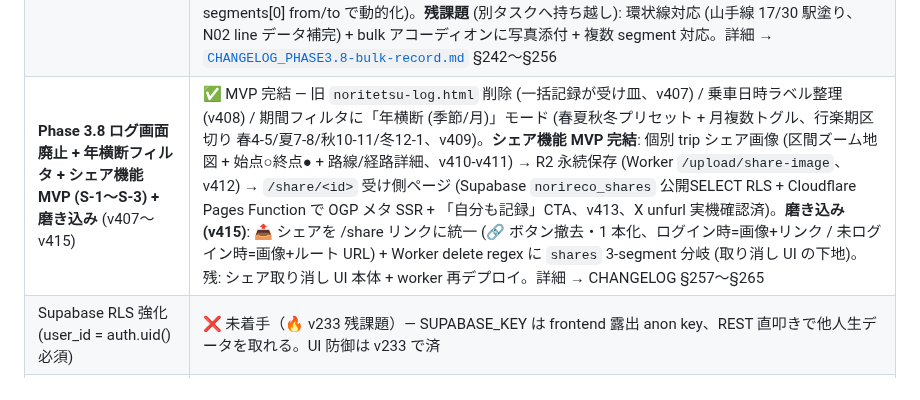
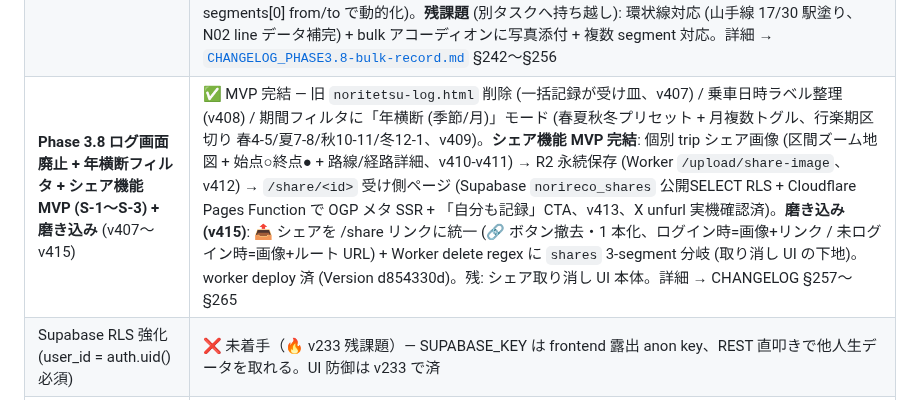
Before and after one commit to yutsutke/norireco, a Markdown page: STATUS.md, the part around the change. Drawn GitHub-style.

```diff
--- a/STATUS.md
+++ b/STATUS.md
@@ -73,7 +73,7 @@
 | **Phase 3.8 through_lines + GPS 位置づけ変更 + 車両形式 DB + 記録モーダル整理** (v334〜v363) | ✅ 完成 — through_lines (直通系統) 本格運用化 (v334-v343 で新幹線 3 + 関東 26 + 関西 27 + 名古屋 19 + 第三セクター 23 = 142/642 系統 22.1% カバー)。GPS 記録の位置づけを「世間への証明」→「手間省略」に転換 (`11-fraud-detection.js` 削除)。営業系統×車両形式 DB を Notion → JSON 連携 (`service_line_vehicles.json`)。記録モーダル全面整理 (遅延独立トグル + カテゴリ dropdown 駆動 + 普通電車 cascade)。旅程/路線/メモ全層に車両形式統合 + 検索 + 路線詳細モーダル。メモ migration 2 件 (v360/v363) Applied。詳細 → [`CHANGELOG_PHASE3.8-vehicles.md`](CHANGELOG_PHASE3.8-vehicles.md) |
 | **Phase 3.8 乗換候補自動提案 + 徒歩乗換グループ + 系統別車両形式 + 旅程編集 per-seg cascade + サブエージェント** (v364〜v391) | ✅ 完成 — 乗換候補 (1 hop top 5 + 直通あり優先 + 2 hop fallback top 3)・徒歩乗換グループ DB (243 グループ/553 駅自動抽出 + Union-Find transitive closure)・系統別車両形式 (`T.selectedCarModelBySl` Map + chip 切替)・記録モード「区間 → カスケード」順 per-seg 化・旅程編集モーダル per-seg フル cascade・サブエージェント `js-syntax-guard` 配置。詳細 → [`CHANGELOG_PHASE3.8-transfer.md`](CHANGELOG_PHASE3.8-transfer.md) |
 | **Phase 3.8 trip 詳細エディタ抽出 + 一括記録 (B + A カテゴリ)** (v392〜v406) | ✅ 完成 — **B (v392〜v399)**: 確認モーダル中身の 02/07/13b 3 箇所重複を単一 factory `createTripDetailEditor` (per-seg-chip / per-seg-rows / trip-level 3 mode + multi-container API) に段階リファクタで集約、グローバル `NORIRECO.trains.selectedXxxBySl` 9 fields 撤廃 + 02/07 旧 cascade/SL chip ~520 行撤去、正味 ~540 行削除。**A (v400〜v406)**: Notion §1.3 設計確定「営業系統チェックリスト + たたむ/開くアコーディオン」本体実装。A-1 skeleton + A-2 チェックリスト + たたむモード + A-3 一括保存 MVP + A-4 検索/並び替え/地域フィルタ + A-5 アコーディオン展開 (factory 行内 mount、同時 1 行制御、編集 ✏️ マーク) + A-6 空マップオンボーディングバナー + A-7 unknown 集計検証 (現状 (b) 確定 = 「期間フィルタ = 日時判明 trip 内で絞る」意味論で整合) + A-8 区間ピッカー (from/to 2 select + 駅数 meta、change で factory 再 mount、name と total_stations を segments[0] from/to で動的化)。**残課題** (別タスクへ持ち越し): 環状線対応 (山手線 17/30 駅塗り、N02 line データ補完) + bulk アコーディオンに写真添付 + 複数 segment 対応。詳細 → [`CHANGELOG_PHASE3.8-bulk-record.md`](CHANGELOG_PHASE3.8-bulk-record.md) §242〜§256 |
-| **Phase 3.8 ログ画面廃止 + 年横断フィルタ + シェア機能 MVP (S-1〜S-3) + 磨き込み** (v407〜v415) | ✅ MVP 完結 — 旧 `noritetsu-log.html` 削除 (一括記録が受け皿、v407) / 乗車日時ラベル整理 (v408) / 期間フィルタに「年横断 (季節/月)」モード (春夏秋冬プリセット + 月複数トグル、行楽期区切り 春4-5/夏7-8/秋10-11/冬12-1、v409)。**シェア機能 MVP 完結**: 個別 trip シェア画像 (区間ズーム地図 + 始点○終点● + 路線/経路詳細、v410-v411) → R2 永続保存 (Worker `/upload/share-image`、v412) → `/share/<id>` 受け側ページ (Supabase `norireco_shares` 公開SELECT RLS + Cloudflare Pages Function で OGP メタ SSR + 「自分も記録」CTA、v413、X unfurl 実機確認済)。**磨き込み (v415)**: 📤 シェアを /share リンクに統一 (🔗 ボタン撤去・1 本化、ログイン時=画像+リンク / 未ログイン時=画像+ルート URL) + Worker delete regex に `shares` 3-segment 分岐 (取り消し UI の下地)。残: シェア取り消し UI 本体 + worker 再デプロイ。詳細 → CHANGELOG §257〜§265 |
+| **Phase 3.8 ログ画面廃止 + 年横断フィルタ + シェア機能 MVP (S-1〜S-3) + 磨き込み** (v407〜v415) | ✅ MVP 完結 — 旧 `noritetsu-log.html` 削除 (一括記録が受け皿、v407) / 乗車日時ラベル整理 (v408) / 期間フィルタに「年横断 (季節/月)」モード (春夏秋冬プリセット + 月複数トグル、行楽期区切り 春4-5/夏7-8/秋10-11/冬12-1、v409)。**シェア機能 MVP 完結**: 個別 trip シェア画像 (区間ズーム地図 + 始点○終点● + 路線/経路詳細、v410-v411) → R2 永続保存 (Worker `/upload/share-image`、v412) → `/share/<id>` 受け側ページ (Supabase `norireco_shares` 公開SELECT RLS + Cloudflare Pages Function で OGP メタ SSR + 「自分も記録」CTA、v413、X unfurl 実機確認済)。**磨き込み (v415)**: 📤 シェアを /share リンクに統一 (🔗 ボタン撤去・1 本化、ログイン時=画像+リンク / 未ログイン時=画像+ルート URL) + Worker delete regex に `shares` 3-segment 分岐 (取り消し UI の下地)。worker deploy 済 (Version d854330d)。残: シェア取り消し UI 本体。詳細 → CHANGELOG §257〜§265 |
 | Supabase RLS 強化 (user_id = auth.uid() 必須) | ❌ 未着手（🔥 v233 残課題）— SUPABASE_KEY は frontend 露出 anon key、REST 直叩きで他人生データを取れる。UI 防御は v233 で済 |
 | **Phase 1.5: Map × Claude チャット統合 MVP** | ❌ 未着手（🔥 新規 / 2026-05-19）— 地図画面横にチャットパネル + Claude API + 乗レコ MCP server。最小 1 ヶ月。Notion §3.3 参照 |
 | 駅 UI 情報ハブ化（4 領域パネル） | ❌ 未着手 |
```
Also changed, not shown: CHANGELOG.md (+2 -3 lines), TODO.md (+2 -2 lines).
